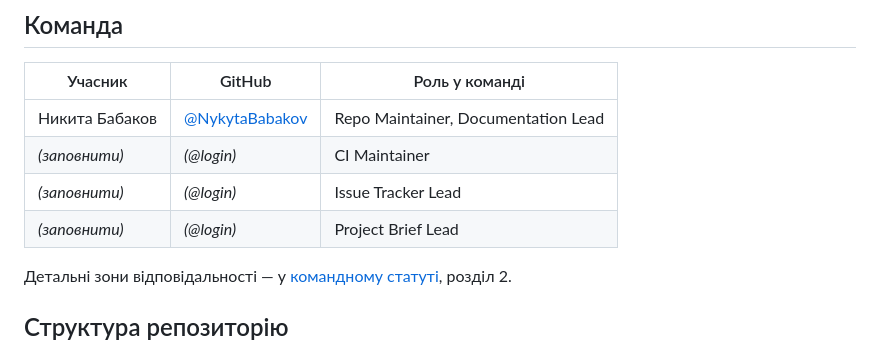
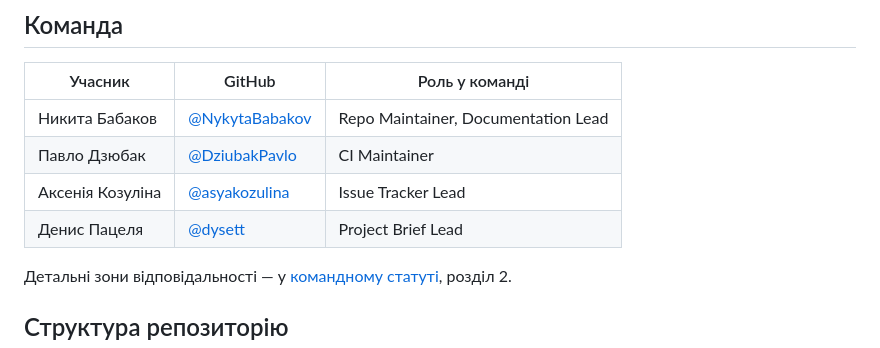
Before and after one commit to ukma-fin-ssdm-2026/SSDM_12, a Markdown page: README.md, the part around the change. GitHub-like rendering.

```diff
--- a/README.md
+++ b/README.md
@@ -24,9 +24,9 @@ UniSlot — вебсистема, у якій викладач або відпо
 | Учасник | GitHub | Роль у команді |
 |---|---|---|
 | Никита Бабаков | [@NykytaBabakov](https://github.com/NykytaBabakov) | Repo Maintainer, Documentation Lead |
-| *(заповнити)* | *(@login)* | CI Maintainer |
-| *(заповнити)* | *(@login)* | Issue Tracker Lead |
-| *(заповнити)* | *(@login)* | Project Brief Lead |
+| Павло Дзюбак | [@DziubakPavlo](https://github.com/DziubakPavlo) | CI Maintainer |
+| Аксенія Козуліна | [@asyakozulina](https://github.com/asyakozulina)  | Issue Tracker Lead |
+| Денис Пацеля |  [@dysett](https://github.com/dysett) | Project Brief Lead |
 
 Детальні зони відповідальності — у [командному статуті](TeamCharter.md), розділ 2.
 
```
